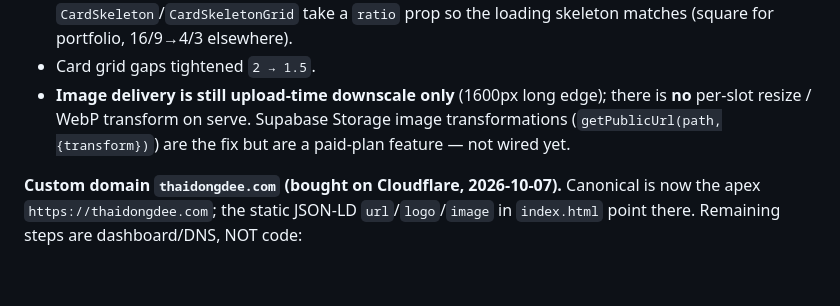
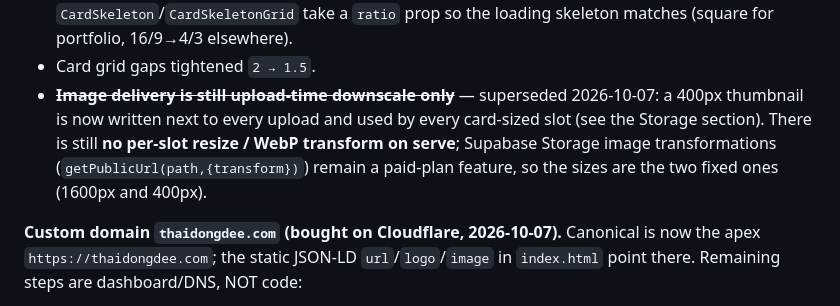
Before and after one commit to JitrudeeDongdee/CGwebsite, a Markdown page: spec.md, the part around one of its changes. Drawn GitHub-style; blank space fills up the shorter version.

```diff
--- a/spec.md
+++ b/spec.md
@@ -603,7 +641,7 @@ Current work sits on branch **`feat/tdd-catalog-and-admin`**, eight commits on t
 - **ServiceAreaSection leads with the map** (enlarged to 380/520, non-interactive, with an "เปิดใน Google Maps" button that deep-links to the Maps app). The **address sits in a small card overlaid on the map near the pin** (top-left), with a **copy-to-clipboard icon rendered inline at the end of the address** (`mkt.serviceArea.copy`/`copied`) so it stays attached to the text when it wraps. The **district paragraph stays as real body text below the map** (small/muted) — it is the only text carrying "เพชรบูรณ์" + the district keywords the local-SEO work relies on, and an overlay card is fine for SEO (crawlers read real text wherever it's positioned) but too small for the full list.
 - **PortfolioSection carousel image slot is square (1:1)** on every width; `CardSkeleton`/`CardSkeletonGrid` take a `ratio` prop so the loading skeleton matches (square for portfolio, 16/9→4/3 elsewhere).
 - Card grid gaps tightened `2 → 1.5`.
-- **Image delivery is still upload-time downscale only** (1600px long edge); there is **no** per-slot resize / WebP transform on serve. Supabase Storage image transformations (`getPublicUrl(path,{transform})`) are the fix but are a paid-plan feature — not wired yet.
+- ~~**Image delivery is still upload-time downscale only**~~ — superseded 2026-10-07: a 400px thumbnail is now written next to every upload and used by every card-sized slot (see the Storage section). There is still **no per-slot resize / WebP transform on serve**; Supabase Storage image transformations (`getPublicUrl(path,{transform})`) remain a paid-plan feature, so the sizes are the two fixed ones (1600px and 400px).
 
 **Custom domain `thaidongdee.com` (bought on Cloudflare, 2026-10-07).** Canonical is now the apex `https://thaidongdee.com`; the static JSON-LD `url`/`logo`/`image` in `index.html` point there. Remaining steps are dashboard/DNS, NOT code:
 - **Cloudflare Pages** → project → Custom domains → add `thaidongdee.com` (+ `www`, redirect www→apex). DNS is auto since the domain is on Cloudflare.
```
Also changed, not shown: other parts of spec.md (+38 -0 lines).
